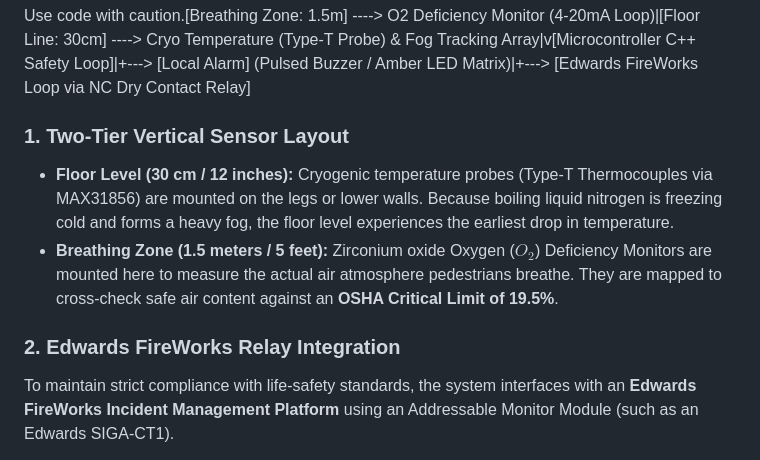
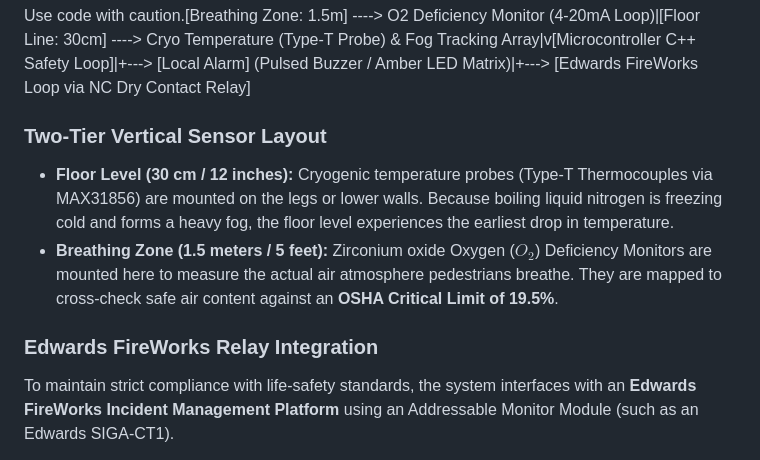
Before and after one commit to BUMED-USAMRICD-University-of-Washington/Environment-Safety-Monitor, a Markdown page: README.md, the part around the change. Drawn GitHub-style.

```diff
--- a/README.md
+++ b/README.md
@@ -9,11 +9,11 @@ An industrial, life-safety-critical environmental monitoring system designed for
 When cryogenic liquid nitrogen vaporizes, it expands by a factor of 700, immediately creating a severe asphyxiation risk by displacing breathable oxygen. This system uses a dedicated microcontroller to implement an automated safety loop that measures physical phenomena across two distinct zones:
 
 Use code with caution.[Breathing Zone: 1.5m] ----> O2 Deficiency Monitor (4-20mA Loop)|[Floor Line: 30cm]     ----> Cryo Temperature (Type-T Probe) & Fog Tracking Array|v[Microcontroller C++ Safety Loop]|+---> [Local Alarm] (Pulsed Buzzer / Amber LED Matrix)|+---> [Edwards FireWorks Loop via NC Dry Contact Relay]
-### 1. Two-Tier Vertical Sensor Layout
+### Two-Tier Vertical Sensor Layout
 *   **Floor Level (30 cm / 12 inches):** Cryogenic temperature probes (Type-T Thermocouples via MAX31856) are mounted on the legs or lower walls. Because boiling liquid nitrogen is freezing cold and forms a heavy fog, the floor level experiences the earliest drop in temperature.
 *   **Breathing Zone (1.5 meters / 5 feet):** Zirconium oxide Oxygen ($O_2$) Deficiency Monitors are mounted here to measure the actual air atmosphere pedestrians breathe. They are mapped to cross-check safe air content against an **OSHA Critical Limit of 19.5%**.
 
-### 2. Edwards FireWorks Relay Integration
+### Edwards FireWorks Relay Integration
 To maintain strict compliance with life-safety standards, the system interfaces with an **Edwards FireWorks Incident Management Platform** using an Addressable Monitor Module (such as an Edwards SIGA-CT1).
 *   **The Fail-Safe Loop Pattern:** The system utilizes the **Normally Closed (NC)** and **Common (COM)** terminals of an active-high hardware relay loop.
 *   **The Hardware Rule:** During normal operations, the microcontroller continuously holds the GPIO output pin `HIGH` to energize the relay and maintain a complete, closed circuit. If the computer crashes, loses building power, or hits a sensor violation, its pin drops to zero, dropping power to the magnet. The circuit pops **OPEN** instantly, causing the Edwards panel to trigger an immediate building-wide Priority 1 Incident and evacuation response.
```
